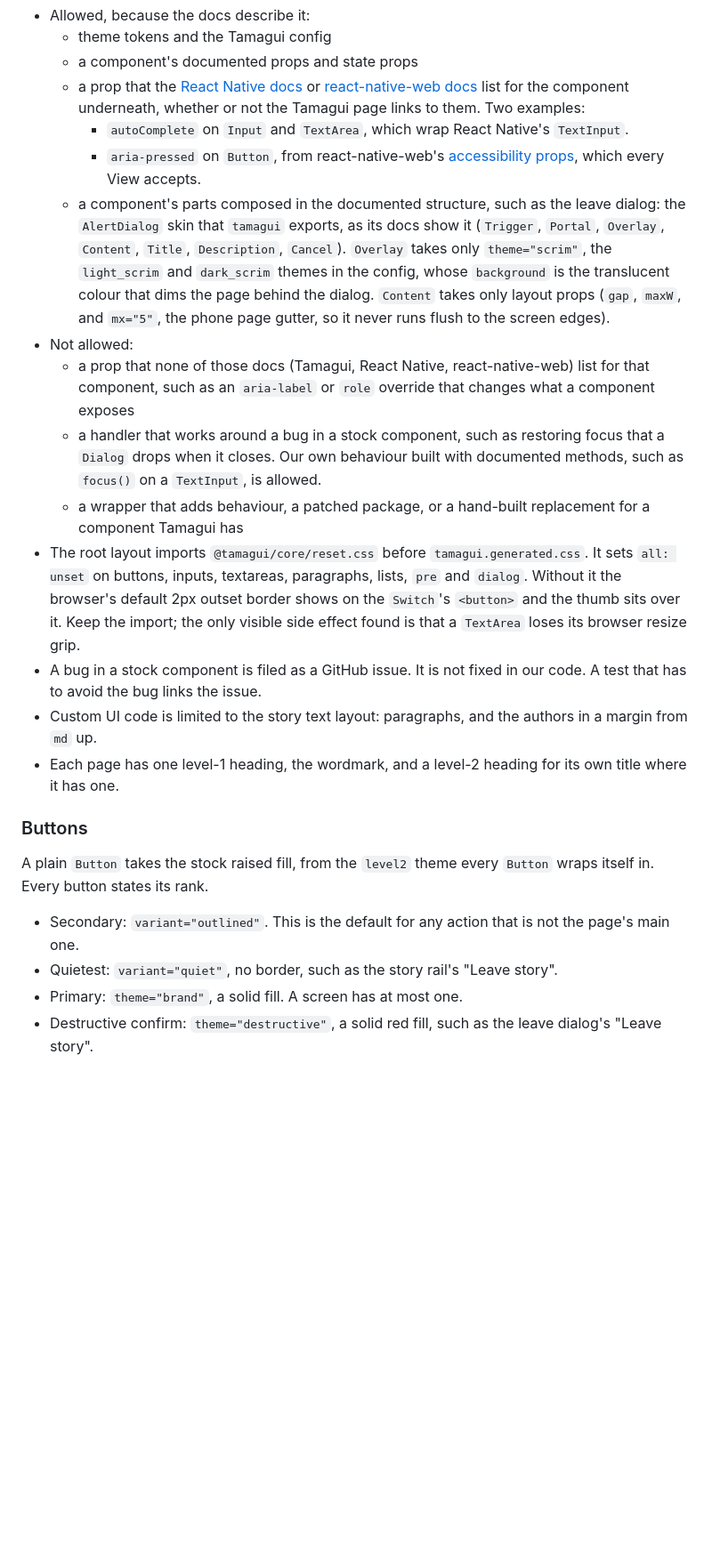
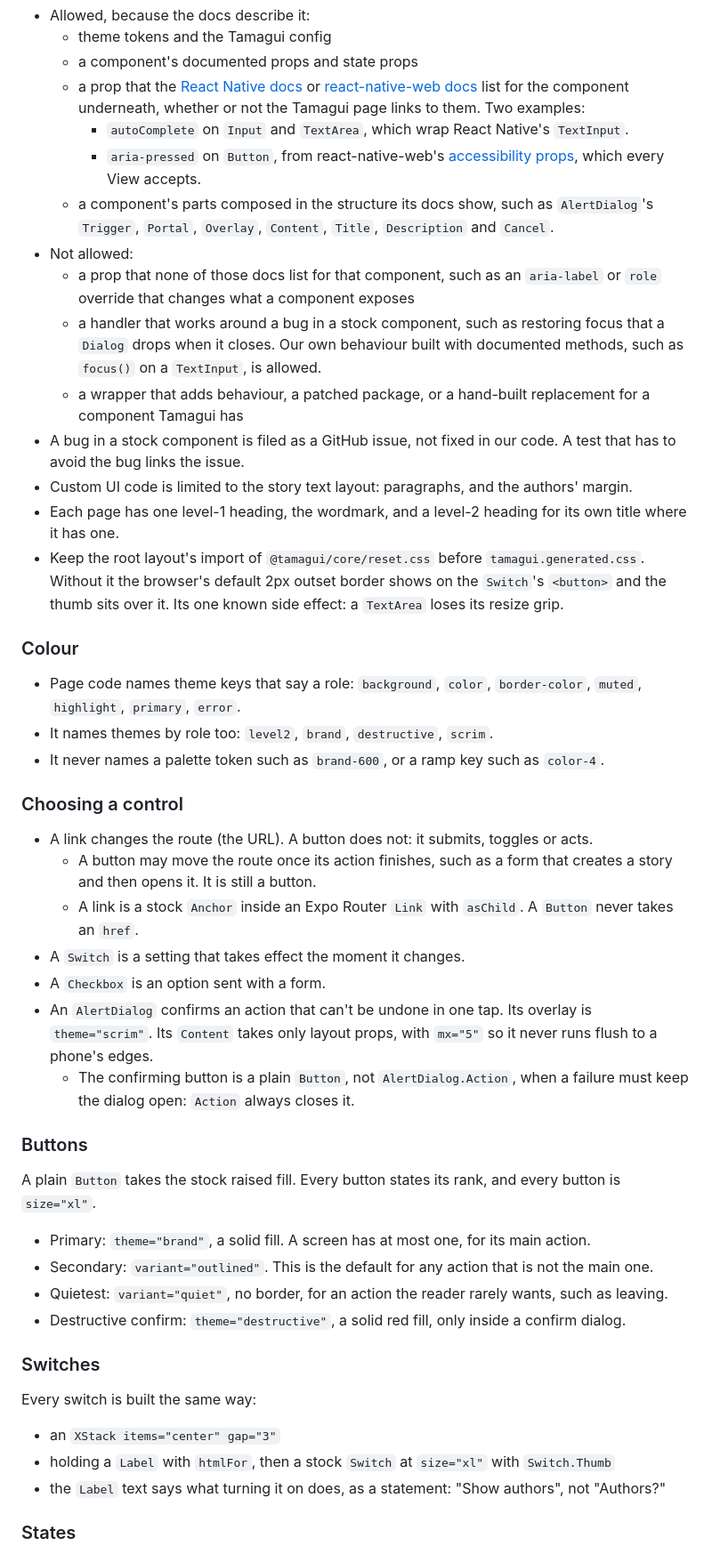
Before and after one commit to ebh/andthen, a Markdown page: .claude/rules/ui.md, the part around one of its changes. Shown at 89% size. GitHub-like rendering; blank space fills up the shorter version.

```diff
--- a/.claude/rules/ui.md
+++ b/.claude/rules/ui.md
@@ -62,21 +45,48 @@ The kit is Tamagui. Its components are used as they come, doing what its docs sa
   - a prop that the [React Native docs](https://reactnative.dev/docs) or [react-native-web docs](https://necolas.github.io/react-native-web/docs/) list for the component underneath, whether or not the Tamagui page links to them. Two examples:
     - `autoComplete` on `Input` and `TextArea`, which wrap React Native's `TextInput`.
     - `aria-pressed` on `Button`, from react-native-web's [accessibility props](https://necolas.github.io/react-native-web/docs/accessibility/), which every View accepts.
-  - a component's parts composed in the documented structure, such as the leave dialog: the `AlertDialog` skin that `tamagui` exports, as its docs show it (`Trigger`, `Portal`, `Overlay`, `Content`, `Title`, `Description`, `Cancel`). `Overlay` takes only `theme="scrim"`, the `light_scrim` and `dark_scrim` themes in the config, whose `background` is the translucent colour that dims the page behind the dialog. `Content` takes only layout props (`gap`, `maxW`, and `mx="5"`, the phone page gutter, so it never runs flush to the screen edges).
+  - a component's parts composed in the structure its docs show, such as `AlertDialog`'s `Trigger`, `Portal`, `Overlay`, `Content`, `Title`, `Description` and `Cancel`.
 - Not allowed:
-  - a prop that none of those docs (Tamagui, React Native, react-native-web) list for that component, such as an `aria-label` or `role` override that changes what a component exposes
+  - a prop that none of those docs list for that component, such as an `aria-label` or `role` override that changes what a component exposes
   - a handler that works around a bug in a stock component, such as restoring focus that a `Dialog` drops when it closes. Our own behaviour built with documented methods, such as `focus()` on a `TextInput`, is allowed.
   - a wrapper that adds behaviour, a patched package, or a hand-built replacement for a component Tamagui has
-- The root layout imports `@tamagui/core/reset.css` before `tamagui.generated.css`. It sets `all: unset` on buttons, inputs, textareas, paragraphs, lists, `pre` and `dialog`. Without it the browser's default 2px outset border shows on the `Switch`'s `<button>` and the thumb sits over it. Keep the import; the only visible side effect found is that a `TextArea` loses its browser resize grip.
-- A bug in a stock component is filed as a GitHub issue. It is not fixed in our code. A test that has to avoid the bug links the issue.
-- Custom UI code is limited to the story text layout: paragraphs, and the authors in a margin from `md` up.
+- A bug in a stock component is filed as a GitHub issue, not fixed in our code. A test that has to avoid the bug links the issue.
+- Custom UI code is limited to the story text layout: paragraphs, and the authors' margin.
 - Each page has one level-1 heading, the wordmark, and a level-2 heading for its own title where it has one.
+- Keep the root layout's import of `@tamagui/core/reset.css` before `tamagui.generated.css`. Without it the browser's default 2px outset border shows on the `Switch`'s `<button>` and the thumb sits over it. Its one known side effect: a `TextArea` loses its resize grip.
+
+### Colour
+
+- Page code names theme keys that say a role: `background`, `color`, `border-color`, `muted`, `highlight`, `primary`, `error`.
+- It names themes by role too: `level2`, `brand`, `destructive`, `scrim`.
+- It never names a palette token such as `brand-600`, or a ramp key such as `color-4`.
+
+### Choosing a control
+
+- A link changes the route (the URL). A button does not: it submits, toggles or acts.
+  - A button may move the route once its action finishes, such as a form that creates a story and then opens it. It is still a button.
+  - A link is a stock `Anchor` inside an Expo Router `Link` with `asChild`. A `Button` never takes an `href`.
+- A `Switch` is a setting that takes effect the moment it changes.
+- A `Checkbox` is an option sent with a form.
+- An `AlertDialog` confirms an action that can't be undone in one tap. Its overlay is `theme="scrim"`. Its `Content` takes only layout props, with `mx="5"` so it never runs flush to a phone's edges.
+  - The confirming button is a plain `Button`, not `AlertDialog.Action`, when a failure must keep the dialog open: `Action` always closes it.
 
 ### Buttons
 
-A plain `Button` takes the stock raised fill, from the `level2` theme every `Button` wraps itself in. Every button states its rank.
+A plain `Button` takes the stock raised fill. Every button states its rank, and every button is `size="xl"`.
 
-- Secondary: `variant="outlined"`. This is the default for any action that is not the page's main one.
-- Quietest: `variant="quiet"`, no border, such as the story rail's "Leave story".
-- Primary: `theme="brand"`, a solid fill. A screen has at most one.
-- Destructive confirm: `theme="destructive"`, a solid red fill, such as the leave dialog's "Leave story".
+- Primary: `theme="brand"`, a solid fill. A screen has at most one, for its main action.
+- Secondary: `variant="outlined"`. This is the default for any action that is not the main one.
+- Quietest: `variant="quiet"`, no border, for an action the reader rarely wants, such as leaving.
+- Destructive confirm: `theme="destructive"`, a solid red fill, only inside a confirm dialog.
+
+### Switches
+
+Every switch is built the same way:
+
+- an `XStack items="center" gap="3"`
+- holding a `Label` with `htmlFor`, then a stock `Switch` at `size="xl"` with `Switch.Thumb`
+- the `Label` text says what turning it on does, as a statement: "Show authors", not "Authors?"
+
+### States
+
```
Also changed, not shown: other parts of .claude/rules/ui.md (+31 -56 lines).
